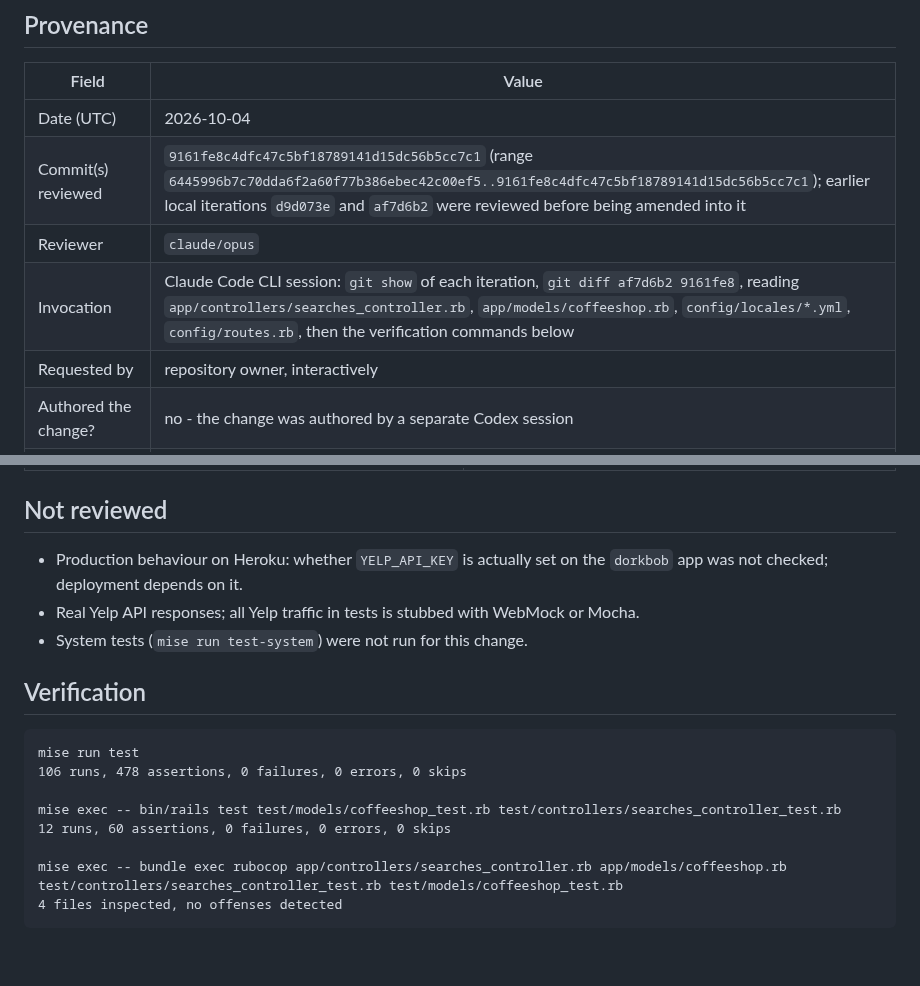
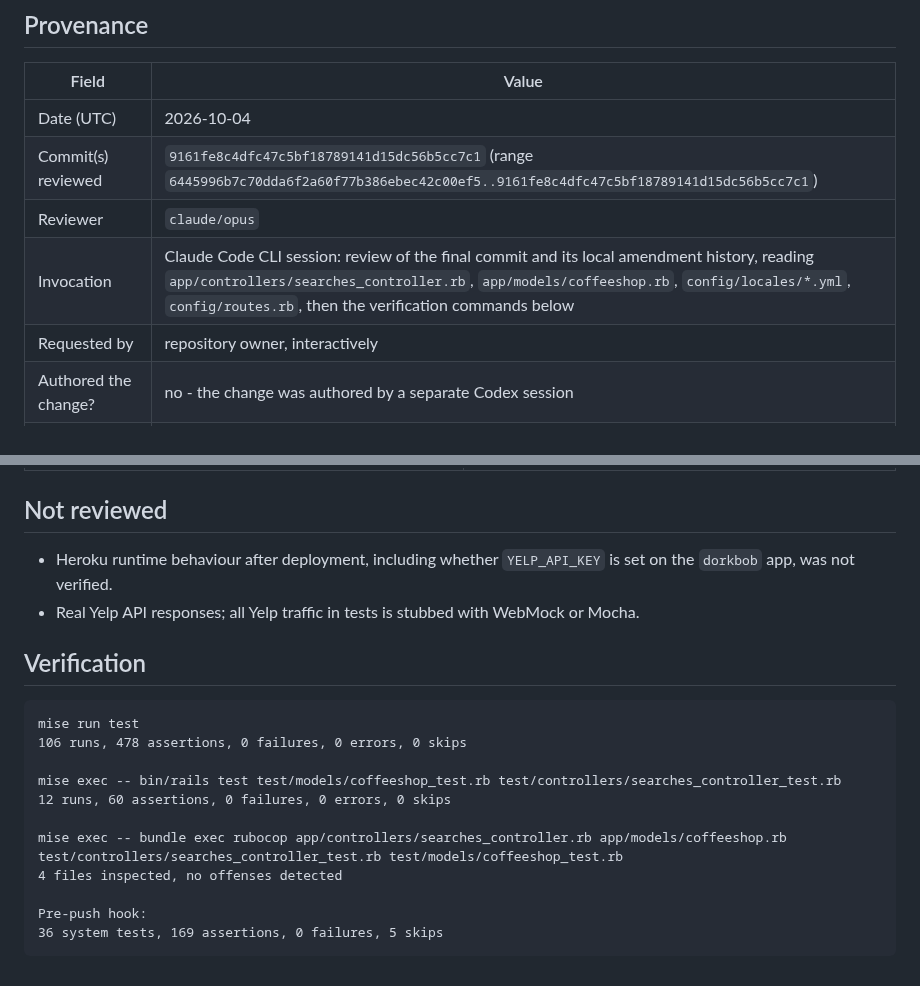
Before and after one commit to jcowhigjr/yelp_search_demo, a Markdown page: docs/reviews/2026-10-04-yelp-key-precedence.md, 2 parts joined by grey strips. GitHub-like rendering.

Commit message:
docs: correct review provenance refs

````diff
--- a/docs/reviews/2026-10-04-yelp-key-precedence.md
+++ b/docs/reviews/2026-10-04-yelp-key-precedence.md
@@ -5,9 +5,9 @@
 | Field | Value |
 |-------|-------|
 | Date (UTC) | 2026-10-04 |
-| Commit(s) reviewed | `9161fe8c4dfc47c5bf18789141d15dc56b5cc7c1` (range `6445996b7c70dda6f2a60f77b386ebec42c00ef5..9161fe8c4dfc47c5bf18789141d15dc56b5cc7c1`); earlier local iterations `d9d073e` and `af7d6b2` were reviewed before being amended into it |
+| Commit(s) reviewed | `9161fe8c4dfc47c5bf18789141d15dc56b5cc7c1` (range `6445996b7c70dda6f2a60f77b386ebec42c00ef5..9161fe8c4dfc47c5bf18789141d15dc56b5cc7c1`) |
 | Reviewer | `claude/opus` |
-| Invocation | Claude Code CLI session: `git show` of each iteration, `git diff af7d6b2 9161fe8`, reading `app/controllers/searches_controller.rb`, `app/models/coffeeshop.rb`, `config/locales/*.yml`, `config/routes.rb`, then the verification commands below |
+| Invocation | Claude Code CLI session: review of the final commit and its local amendment history, reading `app/controllers/searches_controller.rb`, `app/models/coffeeshop.rb`, `config/locales/*.yml`, `config/routes.rb`, then the verification commands below |
 | Requested by | repository owner, interactively |
 | Authored the change? | no - the change was authored by a separate Codex session |
 | Fresh context? | no - the reviewer saw the author's summary of the change and reviewed three successive iterations, so later passes were informed by its own earlier findings |
@@ -40,9 +40,8 @@
 
 ## Not reviewed
 
-- Production behaviour on Heroku: whether `YELP_API_KEY` is actually set on the `dorkbob` app was not checked; deployment depends on it.
+- Heroku runtime behaviour after deployment, including whether `YELP_API_KEY` is set on the `dorkbob` app, was not verified.
 - Real Yelp API responses; all Yelp traffic in tests is stubbed with WebMock or Mocha.
-- System tests (`mise run test-system`) were not run for this change.
 
 ## Verification
 
@@ -55,4 +54,7 @@ mise exec -- bin/rails test test/models/coffeeshop_test.rb test/controllers/sear
 
 mise exec -- bundle exec rubocop app/controllers/searches_controller.rb app/models/coffeeshop.rb test/controllers/searches_controller_test.rb test/models/coffeeshop_test.rb
 4 files inspected, no offenses detected
+
+Pre-push hook:
+36 system tests, 169 assertions, 0 failures, 5 skips
 ```
````
